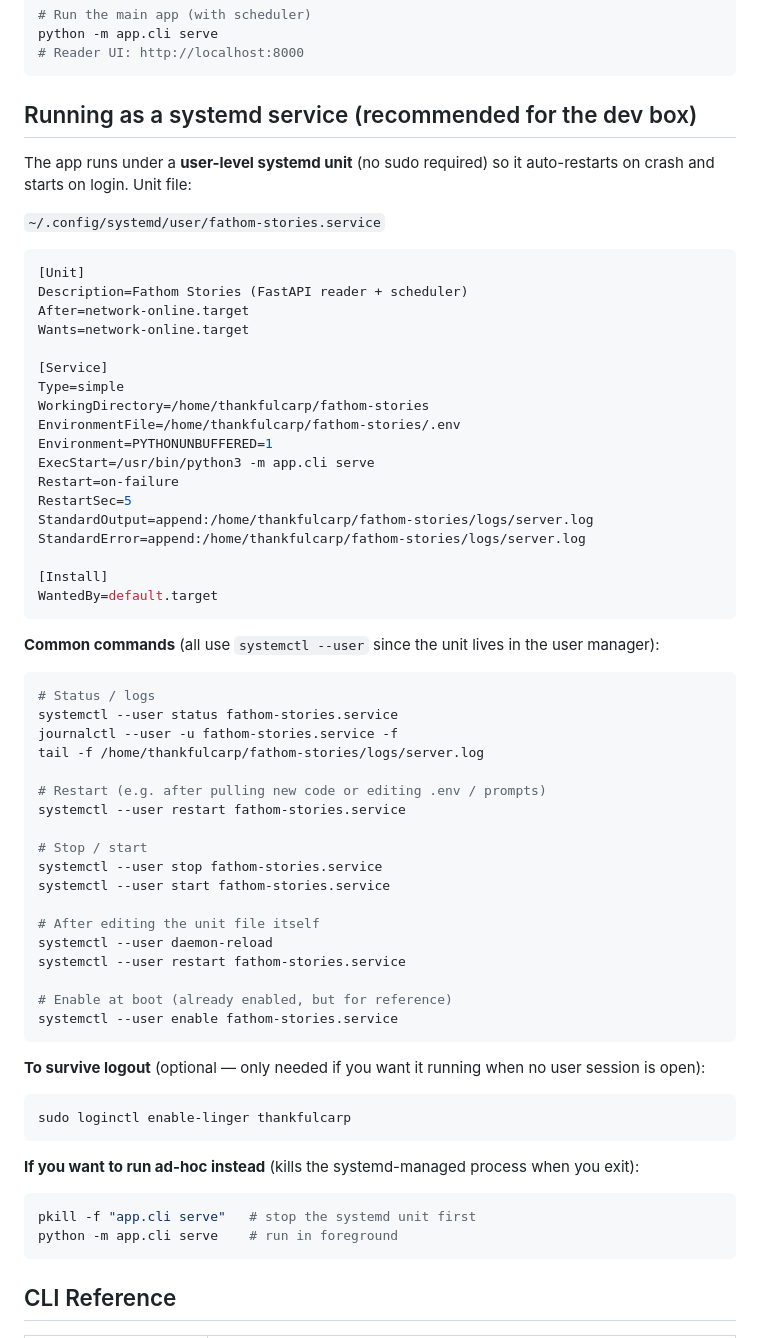
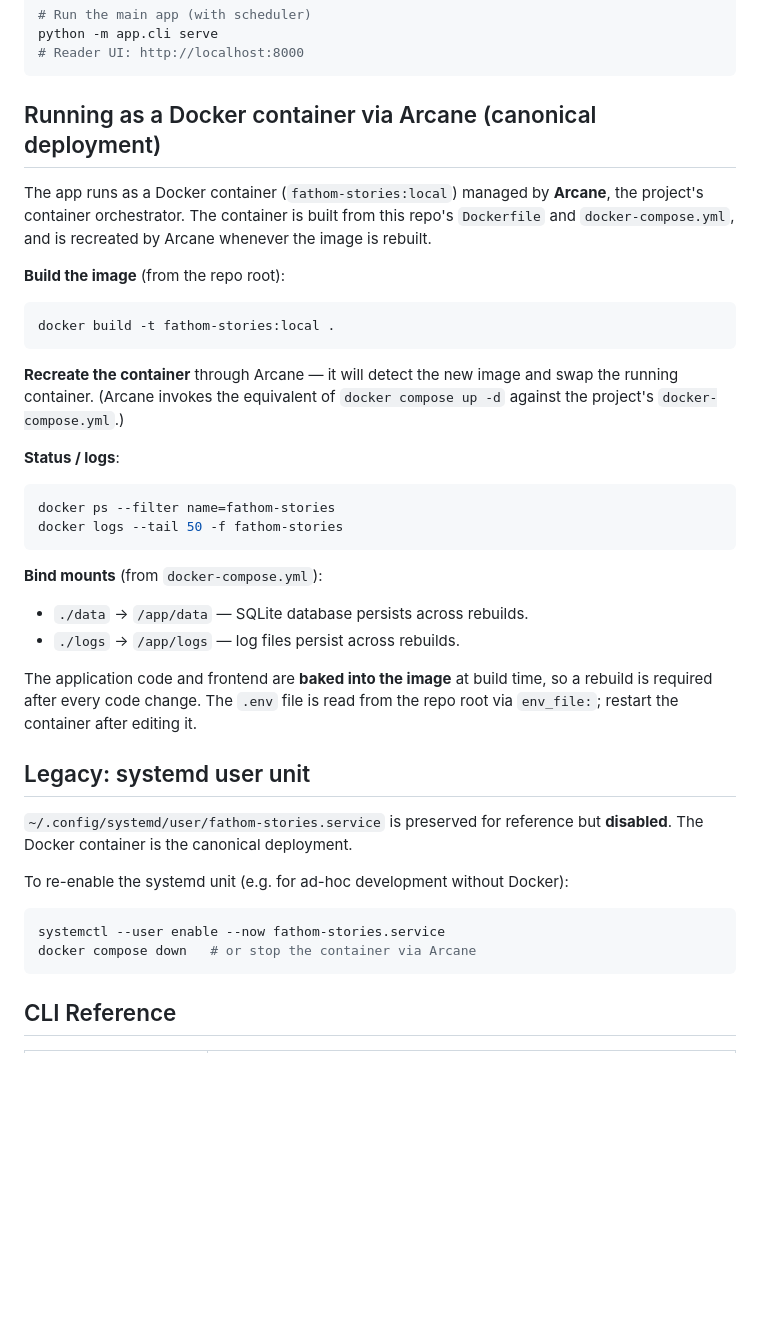
Before and after one commit to dranoto/fathom-stories, a Markdown page: AGENTS.md, the part around the change. Drawn GitHub-style; blank space fills up the shorter version.

Commit message:
Docs: AGENTS.md — Docker via Arcane is the canonical deployment
Replaces the long 'Running as a systemd service' section with a short 'Running as a Docker container via Arcane' section that documents the canonical deployment path (docker build + Arcane-managed container recreate), and demotes the systemd unit to a 'Legacy' note with re-enable instructions.

Also documents the docker-compose bind mounts (./data, ./logs) and notes that the application code is baked into the image so a rebuild is required after every code change.

````diff
--- a/AGENTS.md
+++ b/AGENTS.md
@@ -30,65 +30,41 @@ python -m app.cli serve
 # Reader UI: http://localhost:8000
 ```
 
-## Running as a systemd service (recommended for the dev box)
+## Running as a Docker container via Arcane (canonical deployment)
 
-The app runs under a **user-level systemd unit** (no sudo required) so it auto-restarts on crash and starts on login. Unit file:
+The app runs as a Docker container (`fathom-stories:local`) managed by **Arcane**, the project's container orchestrator. The container is built from this repo's `Dockerfile` and `docker-compose.yml`, and is recreated by Arcane whenever the image is rebuilt.
 
-`~/.config/systemd/user/fathom-stories.service`
+**Build the image** (from the repo root):
 
-```ini
-[Unit]
-Description=Fathom Stories (FastAPI reader + scheduler)
-After=network-online.target
-Wants=network-online.target
-
-[Service]
-Type=simple
-WorkingDirectory=/home/thankfulcarp/fathom-stories
-EnvironmentFile=/home/thankfulcarp/fathom-stories/.env
-Environment=PYTHONUNBUFFERED=1
-ExecStart=/usr/bin/python3 -m app.cli serve
-Restart=on-failure
-RestartSec=5
-StandardOutput=append:/home/thankfulcarp/fathom-stories/logs/server.log
-StandardError=append:/home/thankfulcarp/fathom-stories/logs/server.log
-
-[Install]
-WantedBy=default.target
+```bash
+docker build -t fathom-stories:local .
 ```
 
-**Common commands** (all use `systemctl --user` since the unit lives in the user manager):
+**Recreate the container** through Arcane — it will detect the new image and swap the running container. (Arcane invokes the equivalent of `docker compose up -d` against the project's `docker-compose.yml`.)
+
+**Status / logs**:
 
 ```bash
-# Status / logs
-systemctl --user status fathom-stories.service
-journalctl --user -u fathom-stories.service -f
-tail -f /home/thankfulcarp/fathom-stories/logs/server.log
-
-# Restart (e.g. after pulling new code or editing .env / prompts)
-systemctl --user restart fathom-stories.service
-
-# Stop / start
-systemctl --user stop fathom-stories.service
-systemctl --user start fathom-stories.service
-
-# After editing the unit file itself
-systemctl --user daemon-reload
-systemctl --user restart fathom-stories.service
-
-# Enable at boot (already enabled, but for reference)
-systemctl --user enable fathom-stories.service
+docker ps --filter name=fathom-stories
+docker logs --tail 50 -f fathom-stories
 ```
 
-**To survive logout** (optional — only needed if you want it running when no user session is open):
+**Bind mounts** (from `docker-compose.yml`):
+
+- `./data` → `/app/data` — SQLite database persists across rebuilds.
+- `./logs` → `/app/logs` — log files persist across rebuilds.
+
+The application code and frontend are **baked into the image** at build time, so a rebuild is required after every code change. The `.env` file is read from the repo root via `env_file:`; restart the container after editing it.
+
+## Legacy: systemd user unit
+
+`~/.config/systemd/user/fathom-stories.service` is preserved for reference but **disabled**. The Docker container is the canonical deployment.
+
+To re-enable the systemd unit (e.g. for ad-hoc development without Docker):
+
 ```bash
-sudo loginctl enable-linger thankfulcarp
-```
-
-**If you want to run ad-hoc instead** (kills the systemd-managed process when you exit):
-```bash
-pkill -f "app.cli serve"   # stop the systemd unit first
-python -m app.cli serve    # run in foreground
+systemctl --user enable --now fathom-stories.service
+docker compose down   # or stop the container via Arcane
 ```
 
 ## CLI Reference
````
